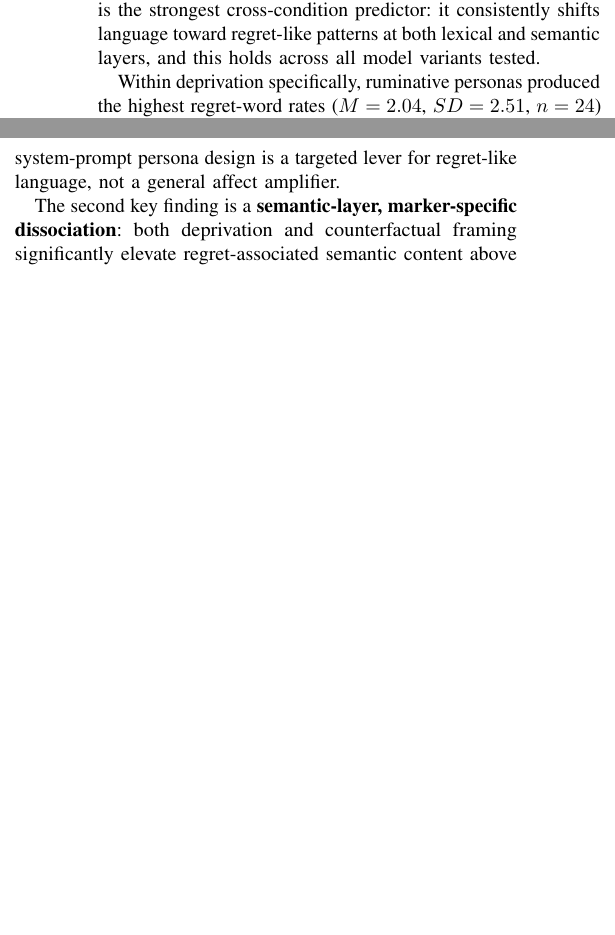
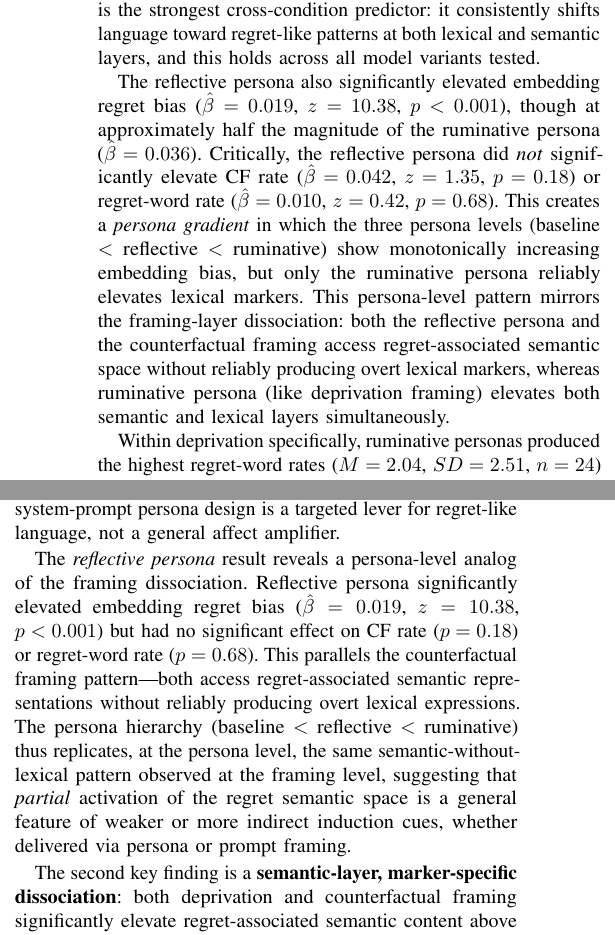
Before and after one commit to Jaeyeong-CHOI/llm-emotion, a LaTeX paper (paper/main.tex): two parts of the columns of pages 6 and 7 of 12, joined at a grey line, cut so that both start at the same text, the shorter picture padded with empty space. Compiled offline with pdfLaTeX.

Commit message:
feat: Critique Cycle 35 — add reflective persona (pers_rfl) findings to §4.4 Results and §5 Discussion
- §4.4 Persona Effect: add paragraph reporting pers_rfl embedding bias
  (β=0.019, z=10.38, p<.001) with null lexical effects (CF p=0.18, regret p=0.68)
- §4.4: articulate persona gradient (baseline < reflective < ruminative)
  and its parallel to the framing-layer dissociation
- §5 Discussion: add paragraph connecting reflective persona to the
  broader semantic-without-lexical dissociation pattern
- §2 Related Work: update persona contribution list to (3) items
  including the reflective persona gradient
- PDF recompiled (145.93 KiB, no new errors)

Addresses Critique Cycle 34 actionable item #1 (30-min fix):
The paper's 'missing finding' — 34 cycles of critique focused on
ruminative persona while reflective persona's significant embedding
effect (z=10.38) went unremarked. Now reported.

```diff
--- a/paper/main.tex
+++ b/paper/main.tex
@@ -454,6 +454,8 @@ However, the bulk of our dataset (batches v1--v26, $N\approx5{,}700$) was collec
 
 Ruminative personas significantly elevated CF rate ($z=9.72$, $p<0.001$), regret-word rate ($z=10.45$, $p<0.001$), and embedding regret bias ($z=19.42$, $p<0.001$) in the LME, even after controlling for condition. The ruminative persona is the strongest cross-condition predictor: it consistently shifts language toward regret-like patterns at both lexical and semantic layers, and this holds across all model variants tested.
 
+The reflective persona also significantly elevated embedding regret bias ($\hat{\beta}=0.019$, $z=10.38$, $p<0.001$), though at approximately half the magnitude of the ruminative persona ($\hat{\beta}=0.036$). Critically, the reflective persona did \emph{not} significantly elevate CF rate ($\hat{\beta}=0.042$, $z=1.35$, $p=0.18$) or regret-word rate ($\hat{\beta}=0.010$, $z=0.42$, $p=0.68$). This creates a \emph{persona gradient} in which the three persona levels (baseline $<$ reflective $<$ ruminative) show monotonically increasing embedding bias, but only the ruminative persona reliably elevates lexical markers. This persona-level pattern mirrors the framing-layer dissociation: both the reflective persona and the counterfactual framing access regret-associated semantic space without reliably producing overt lexical markers, whereas ruminative persona (like deprivation framing) elevates both semantic and lexical layers simultaneously.
+
 Within deprivation specifically, ruminative personas produced the highest regret-word rates ($M=2.04$, $SD=2.51$, $n=24$) vs.\ reflective ($M=0.54$) and baseline ($M=0.57$), consistent with H2.
 
 \subsection{Explicit-instruction baseline (batch v38)}\label{sec:ei_baseline}
@@ -529,6 +531,8 @@ H3: Cross-model replication & \textbf{Confirmed} & Directional D$>$N in all 37 t
 We interpret all findings below as properties of prompt-conditioned linguistic output, not as evidence that models internally experience or represent regret.
 
 The most robust and consistent finding is the \textbf{ruminative persona effect}: ruminative persona instructions were the strongest predictor for regret-specific outcomes across all tested model variants ($z=19.42$, $p<0.001$ for embedding bias; $z\approx9.7$--$10.4$, $p<0.001$ for regret-specific lexical markers), indicating that persona-level instructions are more reliable levers for regret-associated language generation than user-prompt framing per se. Critically, this persona specificity is confined to regret-associated representations: negative emotion rate was \emph{not} predicted by persona ($z=0.61$, $p=0.54$~n.s.), indicating ruminative personas activate regret-schema-specific content (counterfactual expressions, regret vocabulary) without elevating general negative affect. This has practical implications: system-prompt persona design is a targeted lever for regret-like language, not a general affect amplifier.
+
+The \emph{reflective persona} result reveals a persona-level analog of the framing dissociation. Reflective persona significantly elevated embedding regret bias ($\hat{\beta}=0.019$, $z=10.38$, $p<0.001$) but had no significant effect on CF rate ($p=0.18$) or regret-word rate ($p=0.68$). This parallels the counterfactual framing pattern---both access regret-associated semantic representations without reliably producing overt lexical expressions. The persona hierarchy (baseline $<$ reflective $<$ ruminative) thus replicates, at the persona level, the same semantic-without-lexical pattern observed at the framing level, suggesting that \emph{partial} activation of the regret semantic space is a general feature of weaker or more indirect induction cues, whether delivered via persona or prompt framing.
 
 The second key finding is a \textbf{semantic-layer, marker-specific dissociation}: both deprivation and counterfactual framing significantly elevate regret-associated semantic content above neutral (embedding cosine bias, $d\approx2.03$--$2.40$ vs.\ neutral), with CF framing producing a 36\% larger LME coefficient ($\hat{\beta}_C=0.243$ vs.\ $\hat{\beta}_D=0.179$; Wald $z\approx11.6$, $p<0.001$ for $H_0\!:\beta_D=\beta_C$). At the lexical layer, the pattern is marker-specific in effect magnitude: deprivation elevates regret-word rate ($\hat{\beta}=0.220$, $p<0.001$) and negemo rate ($\hat{\beta}=0.115$, $p<0.001$); counterfactual framing dominates CF rate by magnitude ($\hat{\beta}_C=0.656$ vs.\ $\hat{\beta}_D=0.236$, both $p<0.001$), while regret-word rate shows similar elevation across both conditions ($\hat{\beta}_D=0.220$ vs.\ $\hat{\beta}_C=0.232$, both $p<0.001$). This pattern shows that semantic embedding bias is a broad regret-space signal sensitive to both framing types, while lexical markers reflect the distinct surface vocabulary each framing naturally elicits.
 
```
Also changed, not shown: paper/main.pdf, paper/main.tex (2 more changed lines).
